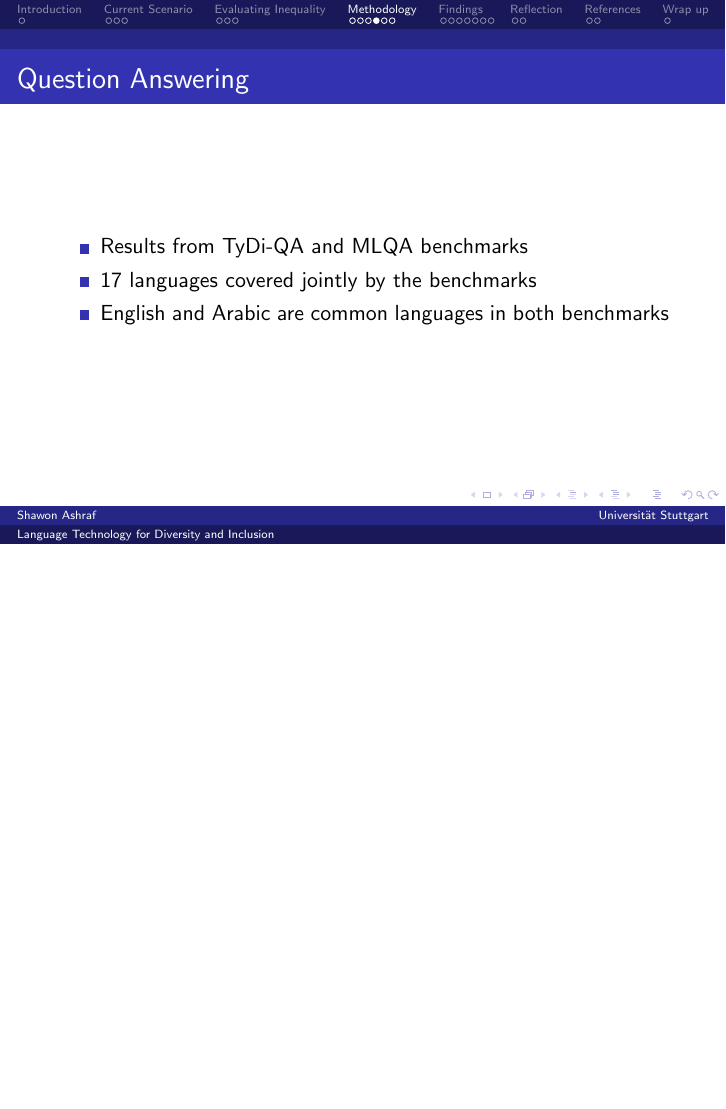
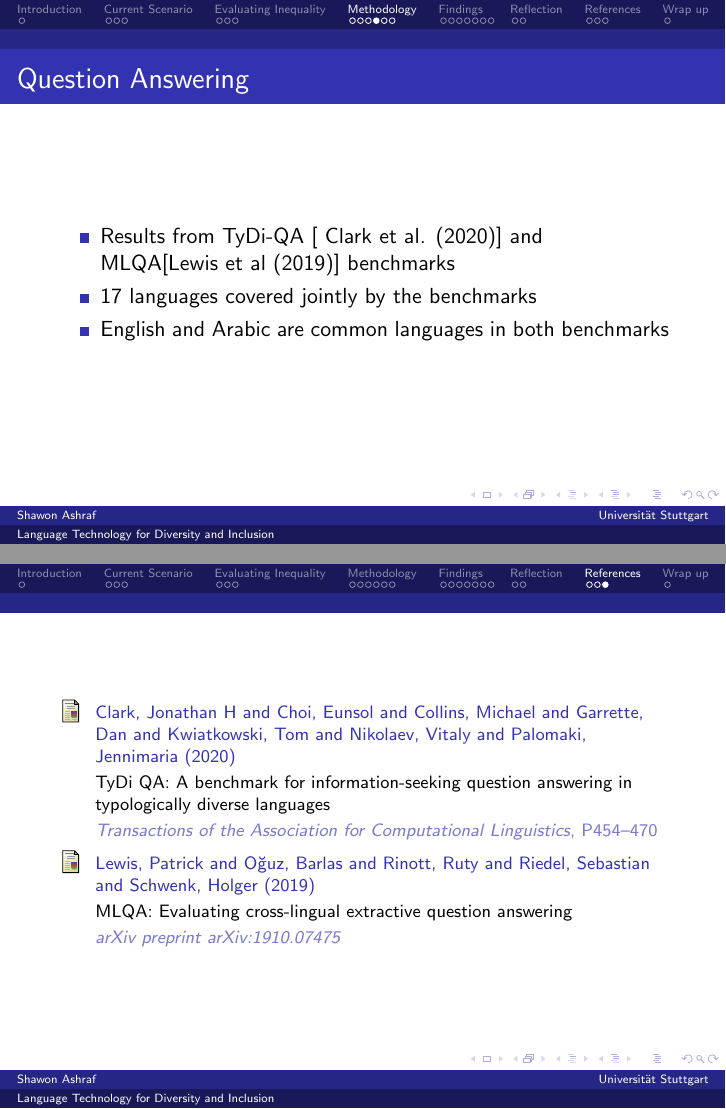
Before and after one commit to ShawonAshraf/language_tech_div_inclusion, LaTeX slides (presentation.tex): page 13 of 27 before the commit and pages 13 and 27 of 28 after it, the two joined at a grey line, the shorter picture padded with empty space. Compiled offline with pdfLaTeX.

Commit message:
refs and alles

```diff
--- a/presentation.tex
+++ b/presentation.tex
@@ -248,7 +248,7 @@ Universität Stuttgart \\ % Your institution for the title page
 
 \begin{frame}{Question Answering}
     \begin{itemize}
-        \item Results from TyDi-QA and MLQA benchmarks
+        \item Results from TyDi-QA \cite{dyqi} and MLQA\cite{mlqa} benchmarks
         \item 17 languages covered jointly by the benchmarks
         \item English and Arabic are common languages in both benchmarks
     \end{itemize}
@@ -401,10 +401,30 @@ Universität Stuttgart \\ % Your institution for the title page
 \end{thebibliography}
 
 
-\begin{thebibliography}{101} % Beamer does not support BibTeX so references must be inserted manually as below
+\begin{thebibliography}{102} % Beamer does not support BibTeX so references must be inserted manually as below
 \bibitem[Ren et al (2021)]{ren2020fastspeech} Ren, Yi and Hu, Chenxu and Tan, Xu and Qin, Tao and Zhao, Sheng and Zhao, Zhou and Liu, Tie-Yan (2021)
 \newblock Fastspeech 2: Fast and high-quality end-to-end text to speech
 \newblock \emph{arXiv preprint arXiv:2006.04558}
+\end{thebibliography}
+
+}
+\end{frame}
+
+
+\begin{frame}
+\footnotesize{
+
+\begin{thebibliography}{103} % Beamer does not support BibTeX so references must be inserted manually as below
+\bibitem[ Clark et al. (2020)]{dyqi} Clark, Jonathan H and Choi, Eunsol and Collins, Michael and Garrette, Dan and Kwiatkowski, Tom and Nikolaev, Vitaly and Palomaki, Jennimaria (2020)
+\newblock TyDi QA: A benchmark for information-seeking question answering in typologically diverse languages
+\newblock \emph{Transactions of the Association for Computational Linguistics}, P454--470
+\end{thebibliography}
+
+
+\begin{thebibliography}{104} % Beamer does not support BibTeX so references must be inserted manually as below
+\bibitem[Lewis et al (2019)]{mlqa} Lewis, Patrick and O{\u{g}}uz, Barlas and Rinott, Ruty and Riedel, Sebastian and Schwenk, Holger (2019)
+\newblock MLQA: Evaluating cross-lingual extractive question answering
+\newblock \emph{arXiv preprint arXiv:1910.07475}
 \end{thebibliography}
 
 }
```
